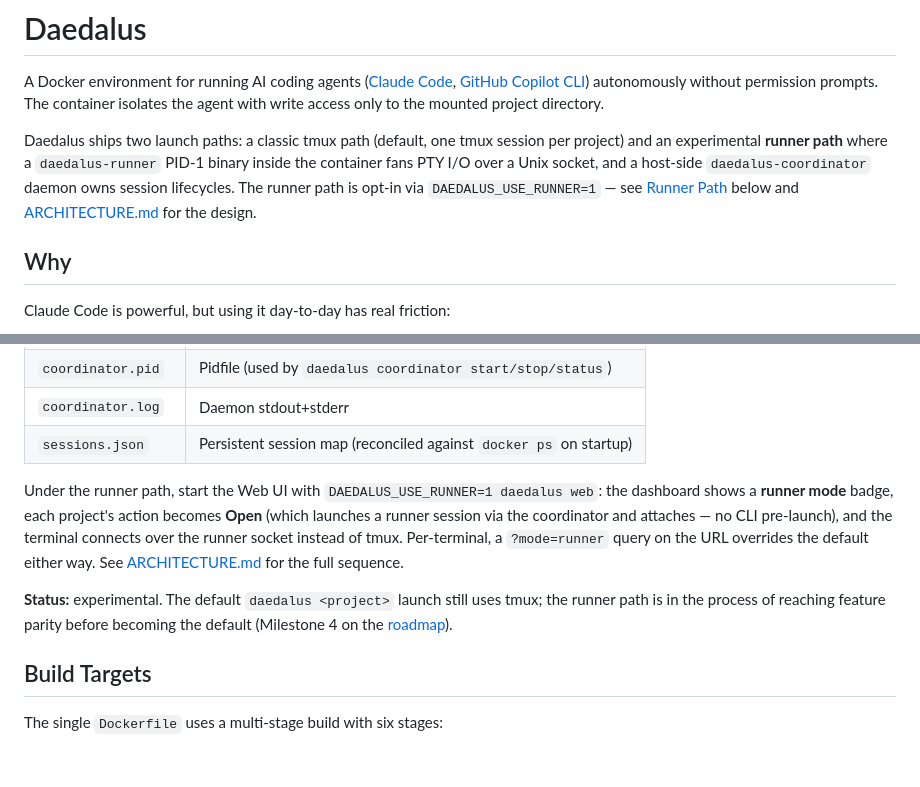
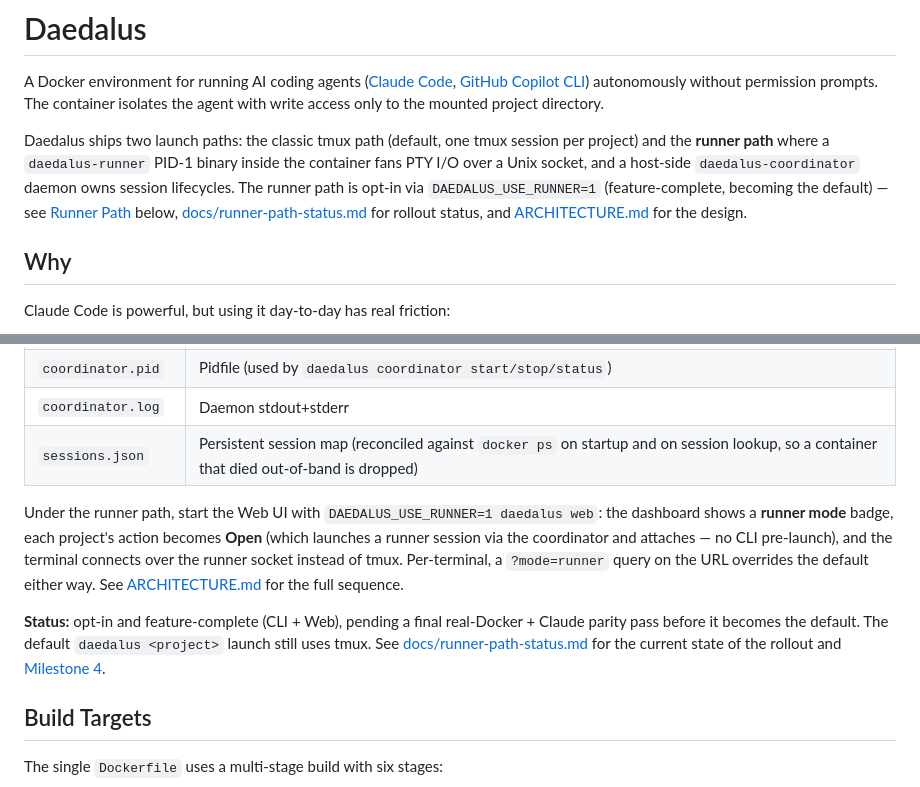
Before and after one commit to techdelight/daedalus, a Markdown page: README.md, 2 parts joined by grey strips. GitHub-like rendering; blank space fills up the shorter version.

```diff
--- a/README.md
+++ b/README.md
@@ -6,7 +6,7 @@
 
 A Docker environment for running AI coding agents ([Claude Code](https://claude.ai/code), [GitHub Copilot CLI](https://github.com/features/copilot)) autonomously without permission prompts. The container isolates the agent with write access only to the mounted project directory.
 
-Daedalus ships two launch paths: a classic tmux path (default, one tmux session per project) and an experimental **runner path** where a `daedalus-runner` PID-1 binary inside the container fans PTY I/O over a Unix socket, and a host-side `daedalus-coordinator` daemon owns session lifecycles. The runner path is opt-in via `DAEDALUS_USE_RUNNER=1` — see [Runner Path](#runner-path-opt-in) below and [ARCHITECTURE.md](ARCHITECTURE.md) for the design.
+Daedalus ships two launch paths: the classic tmux path (default, one tmux session per project) and the **runner path** where a `daedalus-runner` PID-1 binary inside the container fans PTY I/O over a Unix socket, and a host-side `daedalus-coordinator` daemon owns session lifecycles. The runner path is opt-in via `DAEDALUS_USE_RUNNER=1` (feature-complete, becoming the default) — see [Runner Path](#runner-path-opt-in) below, [docs/runner-path-status.md](docs/runner-path-status.md) for rollout status, and [ARCHITECTURE.md](ARCHITECTURE.md) for the design.
 
 ## Why
 
@@ -315,11 +315,11 @@ The daemon lives under `<DataDir>/.daedalus/`:
 | `coordinator.sock` | HTTP-over-Unix-socket API surface |
 | `coordinator.pid` | Pidfile (used by `daedalus coordinator start/stop/status`) |
 | `coordinator.log` | Daemon stdout+stderr |
-| `sessions.json` | Persistent session map (reconciled against `docker ps` on startup) |
+| `sessions.json` | Persistent session map (reconciled against `docker ps` on startup and on session lookup, so a container that died out-of-band is dropped) |
 
 Under the runner path, start the Web UI with `DAEDALUS_USE_RUNNER=1 daedalus web`: the dashboard shows a **runner mode** badge, each project's action becomes **Open** (which launches a runner session via the coordinator and attaches — no CLI pre-launch), and the terminal connects over the runner socket instead of tmux. Per-terminal, a `?mode=runner` query on the URL overrides the default either way. See [ARCHITECTURE.md](ARCHITECTURE.md#runner-attach-launch-flow) for the full sequence.
 
-**Status:** experimental. The default `daedalus <project>` launch still uses tmux; the runner path is in the process of reaching feature parity before becoming the default (Milestone 4 on the [roadmap](ROADMAP.md)).
+**Status:** opt-in and feature-complete (CLI + Web), pending a final real-Docker + Claude parity pass before it becomes the default. The default `daedalus <project>` launch still uses tmux. See [docs/runner-path-status.md](docs/runner-path-status.md) for the current state of the rollout and [Milestone 4](ROADMAP.md).
 
 ## Build Targets
 
```
Also changed, not shown: docs/runner-path-status.md (added, +77 -0 lines).
